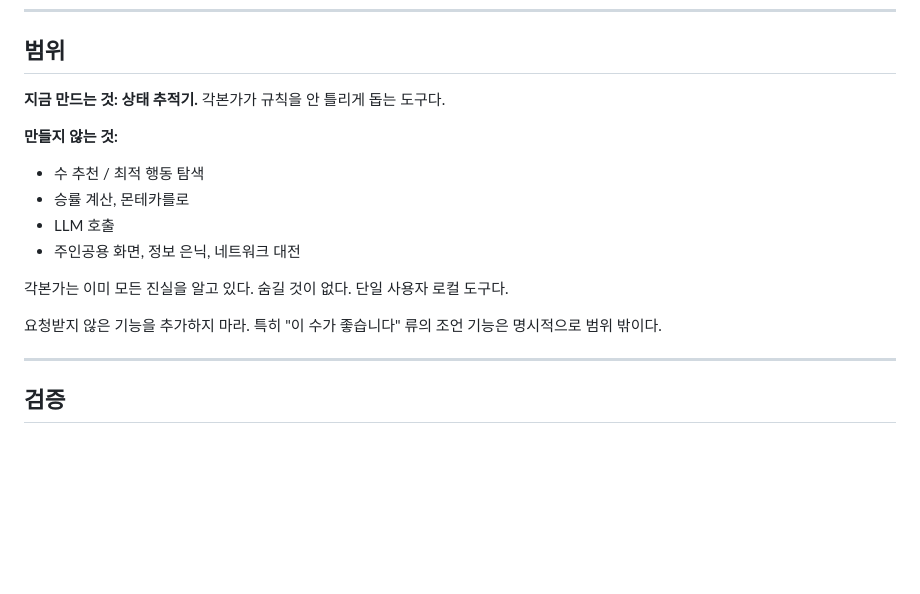
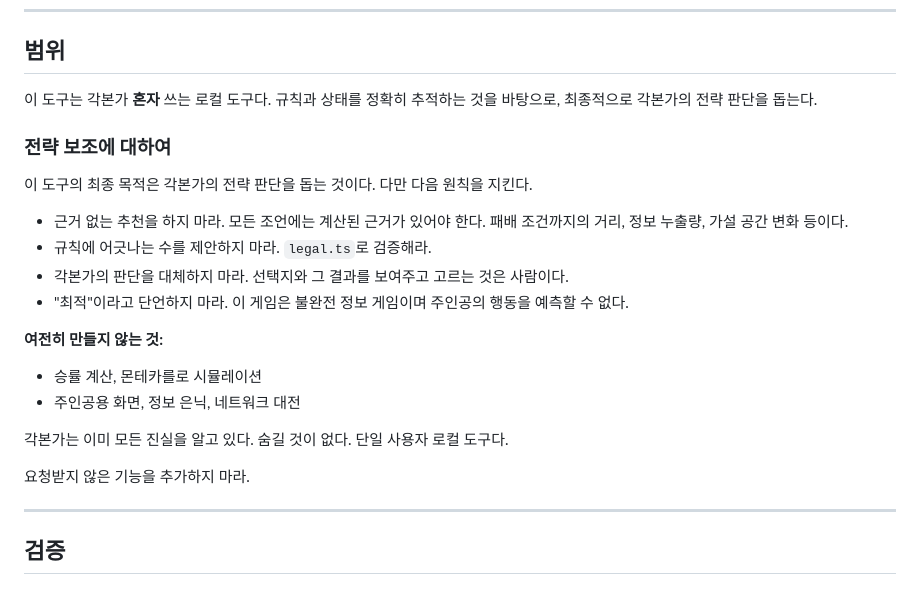
Before and after one commit to qazesc2h/tragedy-looper-mastermind, a Markdown page: AGENTS.md, the part around the change. Rendered like a GitHub page; blank space fills up the shorter version.

```diff
--- a/AGENTS.md
+++ b/AGENTS.md
@@ -119,19 +119,28 @@ source: {
 
 ## 범위
 
-**지금 만드는 것: 상태 추적기.** 각본가가 규칙을 안 틀리게 돕는 도구다.
+이 도구는 각본가 **혼자** 쓰는 로컬 도구다. 규칙과 상태를 정확히 추적하는 것을
+바탕으로, 최종적으로 각본가의 전략 판단을 돕는다.
 
-**만들지 않는 것:**
+### 전략 보조에 대하여
 
-- 수 추천 / 최적 행동 탐색
-- 승률 계산, 몬테카를로
-- LLM 호출
+이 도구의 최종 목적은 각본가의 전략 판단을 돕는 것이다. 다만 다음 원칙을 지킨다.
+
+- 근거 없는 추천을 하지 마라. 모든 조언에는 계산된 근거가 있어야 한다. 패배
+  조건까지의 거리, 정보 누출량, 가설 공간 변화 등이다.
+- 규칙에 어긋나는 수를 제안하지 마라. `legal.ts`로 검증해라.
+- 각본가의 판단을 대체하지 마라. 선택지와 그 결과를 보여주고 고르는 것은 사람이다.
+- "최적"이라고 단언하지 마라. 이 게임은 불완전 정보 게임이며 주인공의 행동을
+  예측할 수 없다.
+
+**여전히 만들지 않는 것:**
+
+- 승률 계산, 몬테카를로 시뮬레이션
 - 주인공용 화면, 정보 은닉, 네트워크 대전
 
 각본가는 이미 모든 진실을 알고 있다. 숨길 것이 없다. 단일 사용자 로컬 도구다.
 
-요청받지 않은 기능을 추가하지 마라. 특히 "이 수가 좋습니다" 류의 조언 기능은
-명시적으로 범위 밖이다.
+요청받지 않은 기능을 추가하지 마라.
 
 ---
 
```
Also changed, not shown: HANDOFF.md (+29 -15 lines).
